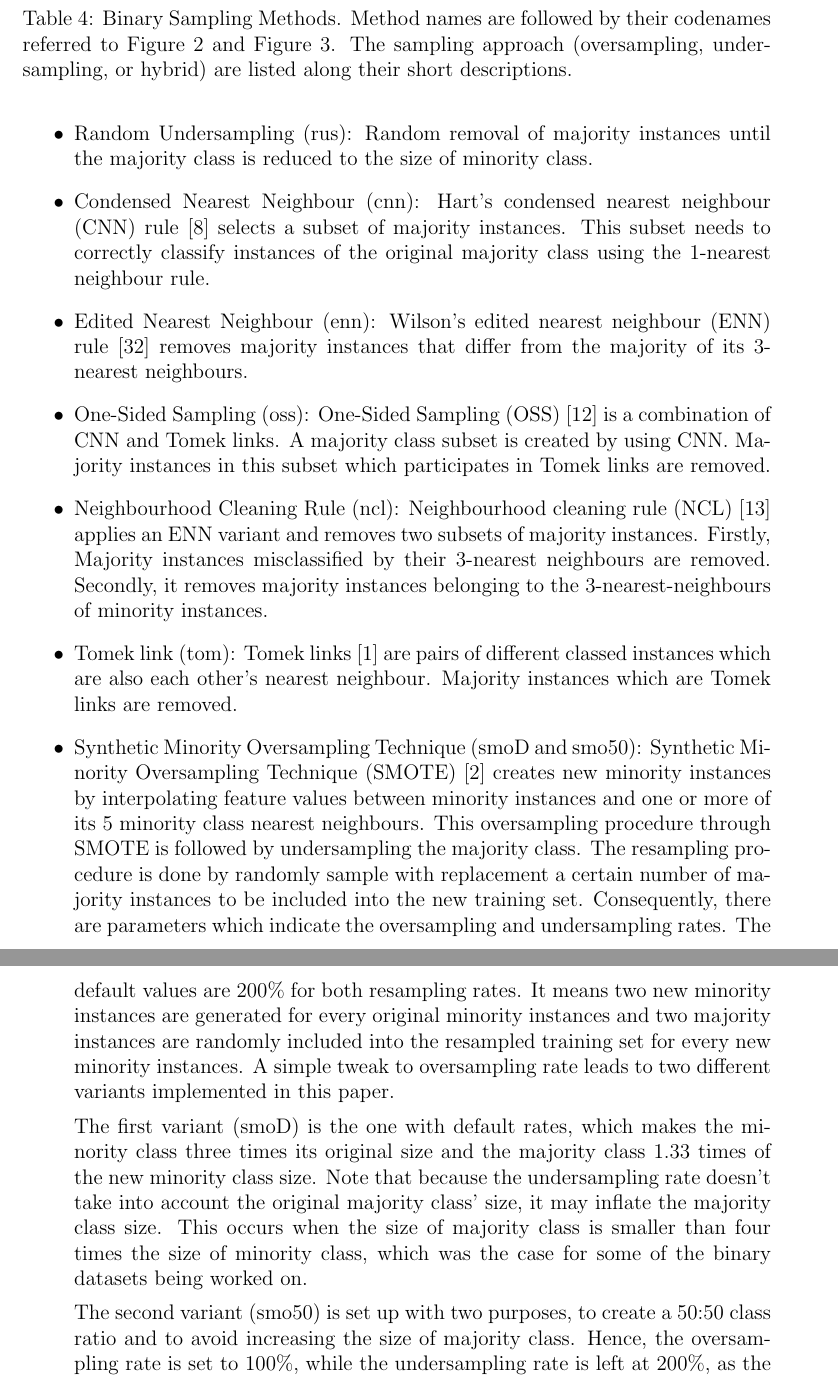
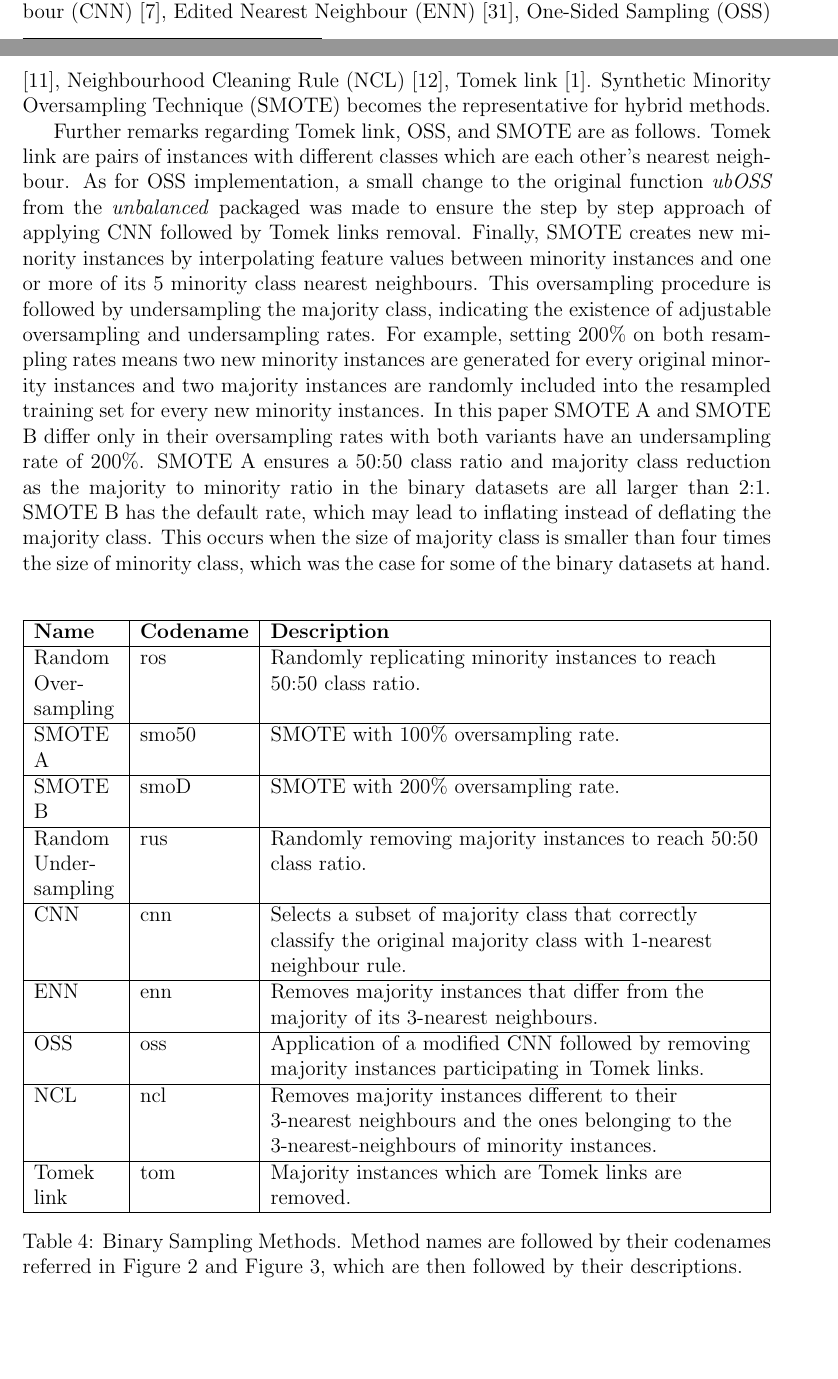
Before and after one commit to alexanderAnokhin/fault_diagnosis, a LaTeX thesis (Thesis/Seminar Thesis.tex): two parts of pages 11 and 12 of 25 before the commit and two parts of pages 10 and 11 of 24 after it, joined at a grey line, cut so that both start at the same text, the shorter picture padded with empty space. Compiled offline with pdfLaTeX; the source files are stored in an older character set and shown here as Unicode.

Commit message:
Sampling Methods

```diff
--- a/Thesis/Seminar Thesis.tex
+++ b/Thesis/Seminar Thesis.tex
@@ -6,6 +6,7 @@
 \usepackage{makeidx}
 \usepackage{graphicx}
 \usepackage{subcaption}
+\usepackage{tabulary}
 
 \makeatletter
 \setlength{\@fptop}{0pt}
@@ -243,5 +243,9 @@
+	\textbf{Binary Sampling Methods}. Nine sampling methods for binary datasets consisting one oversampling method, six undersampling method, and 2 variants of a hybrid sampling method. Short descriptions of the methods are presented in Table \ref{table:binarymethod}. For the oversampling method random oversampling is chosen. Meanwhile, the six undersampling methods are: random undersampling, Condensed Nearest Neighbour (CNN) \cite{cnn}, Edited Nearest Neighbour (ENN) \cite{enn}, One-Sided Sampling (OSS) \cite{oss}, Neighbourhood Cleaning Rule (NCL) \cite{ncl}, Tomek link \cite{tomek}. Synthetic Minority Oversampling Technique (SMOTE) becomes the representative for hybrid methods.
+
+	Further remarks regarding Tomek link, OSS, and SMOTE are as follows. Tomek link are pairs of instances with different classes which are each other's nearest neighbour. As for OSS implementation, a small change to the original function \textit{ubOSS} from the \textit{unbalanced} packaged was made to ensure the step by step approach of applying CNN followed by Tomek links removal. Finally, SMOTE creates new minority instances by interpolating feature values between minority instances and one or more of its 5 minority class nearest neighbours. This oversampling procedure is followed by undersampling the majority class, indicating the existence of adjustable oversampling and undersampling rates. For example, setting 200\% on both resampling rates means two new minority instances are generated for every original minority instances and two majority instances are randomly included into the resampled training set for every new minority instances. In this paper SMOTE A and SMOTE B differ only in their oversampling rates with both variants have an undersampling rate of 200\%. SMOTE A ensures a 50:50 class ratio and majority class reduction as the majority to minority ratio in the binary datasets are all larger than 2:1. SMOTE B has the default rate, which may lead to inflating instead of deflating the majority class. This occurs when the size of majority class is smaller than four times the size of minority class, which was the case for some of the binary datasets at hand.\\
 
 	\begin{table}[h!]
 		\centering
-		\begin{tabular}{ | l | c | c | c | }
+			\begin{tabulary}{1\linewidth}{| L | l | L |}
 			\hline
+			\textbf{Name} & \textbf{Codename} & \textbf{Description}	\\
@@ -264,3 +253,13 @@
-		\caption[Binary Sampling Methods]{Binary Sampling Methods. Method names are followed by their codenames referred to Figure \ref{fig:binarybox} and Figure \ref{fig:multibox}. The sampling approach (oversampling, undersampling, or hybrid) are listed along their short descriptions.}
+			Random Oversampling	& ros 	& Randomly replicating minority instances to reach 50:50 class ratio.\\ \hline
+			SMOTE A				& smo50 	& SMOTE with 100\% oversampling rate.\\ \hline
+			SMOTE B				& smoD 	& SMOTE with 200\% oversampling rate.\\ \hline
+			Random Undersampling	& rus 	& Randomly removing majority instances to reach 50:50 class ratio.\\ \hline
+			CNN					& cnn 	& Selects a subset of majority class that correctly classify the original majority class with 1-nearest neighbour rule.\\ \hline
+			ENN					& enn	& Removes majority instances that differ from the majority of its 3-nearest neighbours.\\ \hline
+			OSS					& oss	& Application of a modified CNN followed by removing majority instances participating in Tomek links.\\ \hline
+			NCL					& ncl 	&  Removes majority instances different to their 3-nearest neighbours and the ones belonging to the 3-nearest-neighbours of minority instances.\\ \hline
+			Tomek link			& tom 	& Majority instances which are Tomek links are removed.\\ \hline
+			\end{tabulary}
+		\caption[Binary Sampling Methods]{Binary Sampling Methods. Method names are followed by their codenames referred in Figure \ref{fig:binarybox} and Figure \ref{fig:multibox}, which are then followed by their descriptions.}
 		\label{table:binarymethod}
 	\end{table}
@@ -272,28 +266,3 @@
-	\item{Random Undersampling (rus)}:
-	Random removal of majority instances until the majority class is reduced to the size of minority class.
-
-	\item{Condensed Nearest Neighbour (cnn)}:
-	Hart's condensed nearest neighbour (CNN) rule \cite{cnn} selects a subset of majority instances. This subset needs to correctly classify instances of the original majority class using the 1-nearest neighbour rule.
-
-	\item{Edited Nearest Neighbour (enn)}:
-	Wilson's edited nearest neighbour (ENN) rule \cite{enn} removes majority instances that differ from the majority of its 3-nearest neighbours.
-
-	\item{One-Sided Sampling (oss)}:
-	One-Sided Sampling (OSS) \cite{oss} is a combination of CNN and Tomek links. A majority class subset is created by using CNN. Majority instances in this subset which participates in Tomek links are removed.
-
-	\item{Neighbourhood Cleaning Rule (ncl)}:
-	Neighbourhood cleaning rule (NCL) \cite{ncl} applies an ENN variant and removes two subsets of majority instances. Firstly, Majority instances misclassified by their 3-nearest neighbours are removed. Secondly, it removes majority instances belonging to the 3-nearest-neighbours of minority instances.
-
-	\item{Tomek link (tom)}:
-	Tomek links \cite{tomek} are pairs of different classed instances which are also each other's nearest neighbour. Majority instances which are Tomek links are removed.
-
-	\item{Synthetic Minority Oversampling Technique (smoD and smo50)}:
-	Synthetic Minority Oversampling Technique (SMOTE) \cite{smote} creates new minority instances by interpolating feature values between minority instances and one or more of its 5 minority class nearest neighbours. This oversampling procedure through SMOTE is followed by undersampling the majority class. The resampling procedure is done by randomly sample with replacement a certain number of majority instances to be included into the new training set. Consequently, there are parameters which indicate the oversampling and undersampling rates. The default values are 200\% for both resampling rates. It means two new minority instances are generated for every original minority instances and two majority instances are randomly included into the resampled training set for every new minority instances. A simple tweak to oversampling rate leads to two different variants implemented in this paper.
-
-	The first variant (smoD) is the one with default rates, which makes the minority class three times its original size and the majority class 1.33 times of the new minority class size. Note that because the undersampling rate doesn't take into account the original majority class' size, it may inflate the majority class size. This occurs when the size of majority class is smaller than four times the size of minority class, which was the case for some of the binary datasets being worked on.
-
-	The second variant (smo50) is set up with two purposes, to create a 50:50 class ratio and to avoid increasing the size of majority class. Hence, the oversampling rate is set to 100\%, while the undersampling rate is left at 200\%, as the majority to minority ratio in the binary datasets are all larger than 2:1.
-	\end{itemize}
 
 	\textbf{Multi Class Sampling Methods}.
 	Two fairly straightforward methods to balance out sizes of multiple classes in one dataset are adapted from \cite{multisampling}, namely Standard Mean (SMean) and Standard Median (SMedian). Both methods create a multi class dataset with equal class sizes. In order to decide this final class size SMean takes the arithmetic mean of all class sizes, while SMedian takes the median class size of those classes. If a class is larger than the final class size it would be randomly undersampled, otherwise random oversampling is applied to that class.
```
Also changed, not shown: Thesis/Seminar Thesis.tex (43 more changed lines).
